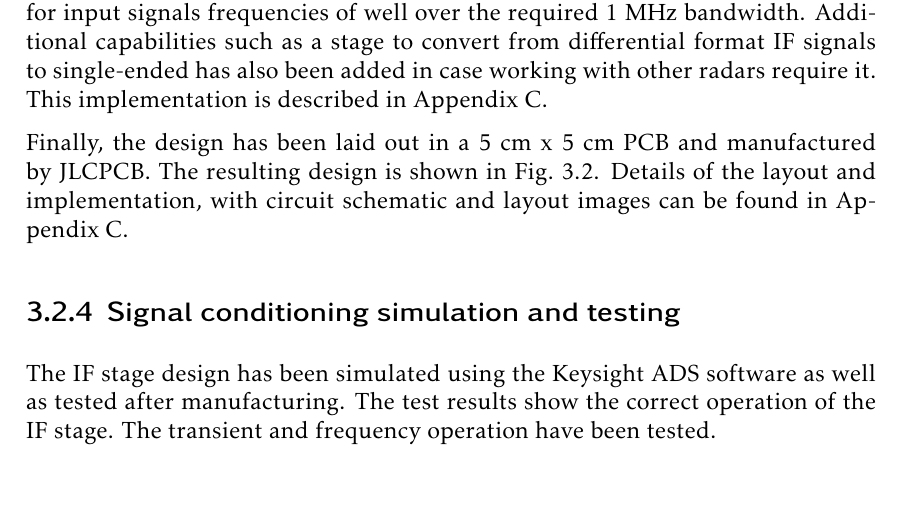
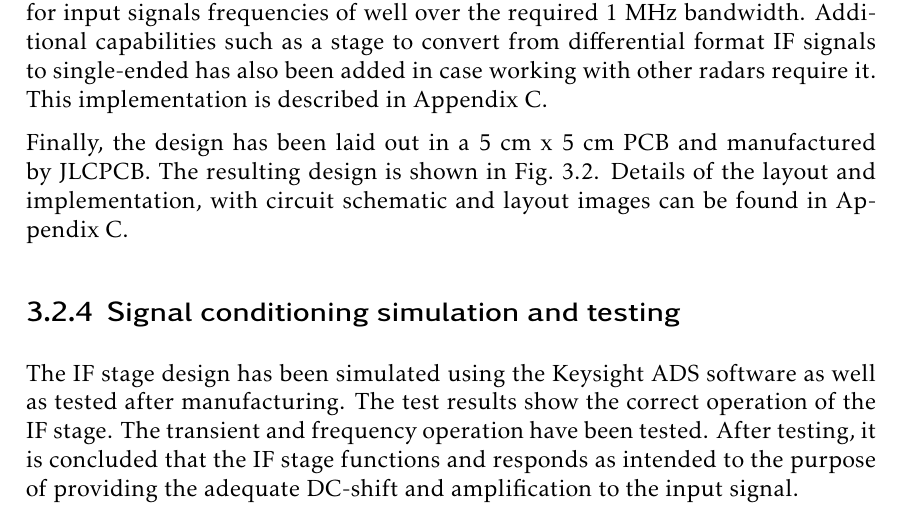
Before and after one commit to mooncos/tfg, a LaTeX thesis (main.tex, which reads chapters/radar.tex): part of page 36 of 66, cut so that both start at the same text. Compiled offline with pdfLaTeX.

Commit message:
autosave 04/01/2023-11:20:24

```diff
--- a/chapters/radar.tex
+++ b/chapters/radar.tex
@@ -193,7 +193,7 @@ Finally, the design has been laid out in a 5 cm x 5 cm PCB and manufactured by J
 
 \subsection{Signal conditioning simulation and testing}
 
-The IF stage design has been simulated using the Keysight ADS software as well as tested after manufacturing. The test results show the correct operation of the IF stage. The transient and frequency operation have been tested.
+The IF stage design has been simulated using the Keysight ADS software as well as tested after manufacturing. The test results show the correct operation of the IF stage. The transient and frequency operation have been tested. After testing, it is concluded that the IF stage functions and responds as intended to the purpose of providing the adequate DC-shift and amplification to the input signal.
 
 First, the transient characteristic has been tested. The IF stage inputs have been connected to a sinusoidal signal generator with the same amplitude characteristics as $I_\mathrm{rad}$ and $Q_\mathrm{rad}$. The frequency of the generated signal was varied up to 1 MHz. The output of the signal at some key frequencies have been measured by a Agilent MSO8104A Infiniium oscilloscope. The results are compared to the simulations and the input signals. The results are shown in \cref{fig:if_signal_test}. As the configurations for both $I_\mathrm{rad}$ and $Q_\mathrm{rad}$ is identical, only the results from one are shown.
 
```
